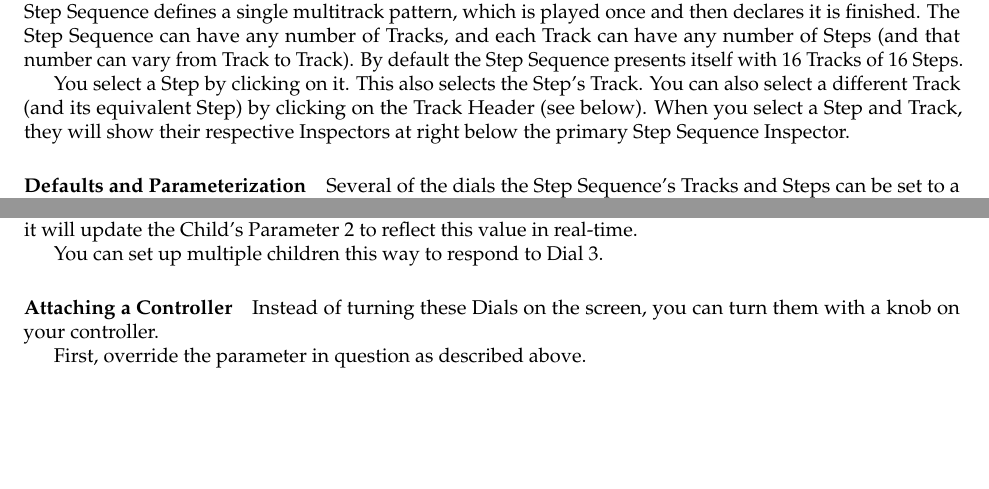
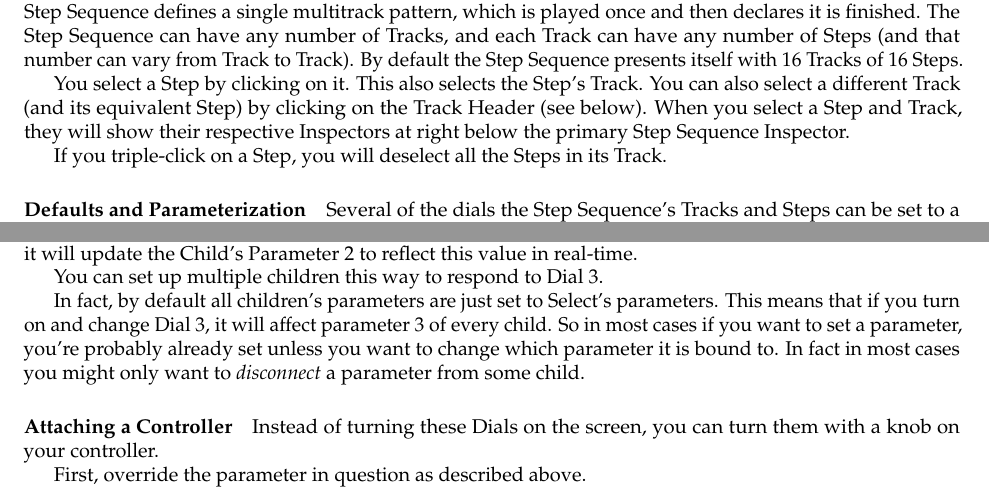
Before and after one commit to eclab/seq, a LaTeX document (docs/manual.tex): two parts of pages 12 and 43 of 48, joined at a grey line, cut so that both start at the same text, the shorter picture padded with empty space. Compiled offline with pdfLaTeX.

Commit message:
default fixes, clearing tracks

```diff
--- a/docs/manual.tex
+++ b/docs/manual.tex
@@ -519,6 +519,8 @@ Step Sequence is one of the most complex motifs, as it is a reasonably full-feat
 
 You select a Step by clicking on it.  This also selects the Step's Track.  You can also select a different Track (and its equivalent Step) by clicking on the Track Header (see below).  When you select a Step and Track, they will show their respective Inspectors at right below the primary Step Sequence Inspector.
 
+If you triple-click on a Step, you will deselect all the Steps in its Track.
+
 \paragraph{Defaults and Parameterization}
 
 Several of the dials the Step Sequence's Tracks and Steps can be set to a fixed value or to {\bf Default}.  In a Step, Default means that instead of being fixed to a value, the dial defers to the Track's setting.  In a Track, Default means that instead of being fixed to a value, the dial defers to the Step Sequence's overall setting.
@@ -1407,6 +1409,8 @@ Next, select a child, and in the Child Inspector, go to the Arguments section.
 Now, when the Select is playing, you can change the value of this parameter of Dial 3 (for example), and it will update the Child's Parameter 2 to reflect this value in real-time.
 
 You can set up multiple children this way to respond to Dial 3.
+
+In fact, by default all children's parameters are just set to Select's parameters.  This means that if you turn on and change Dial 3, it will affect parameter 3 of every child.  So in most cases if you want to set a parameter, you're probably already set unless you want to change which parameter it is bound to.  In fact in most cases you might only want to {\it disconnect} a parameter from some child.
 
 \paragraph{Attaching a Controller}
 Instead of turning these Dials on the screen, you can turn them with a knob on your controller.
```
